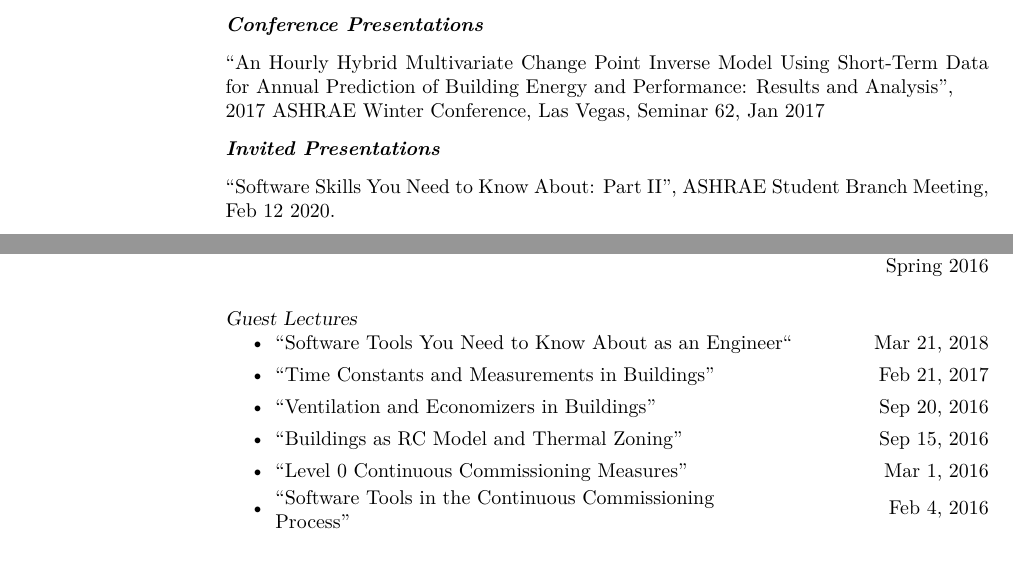
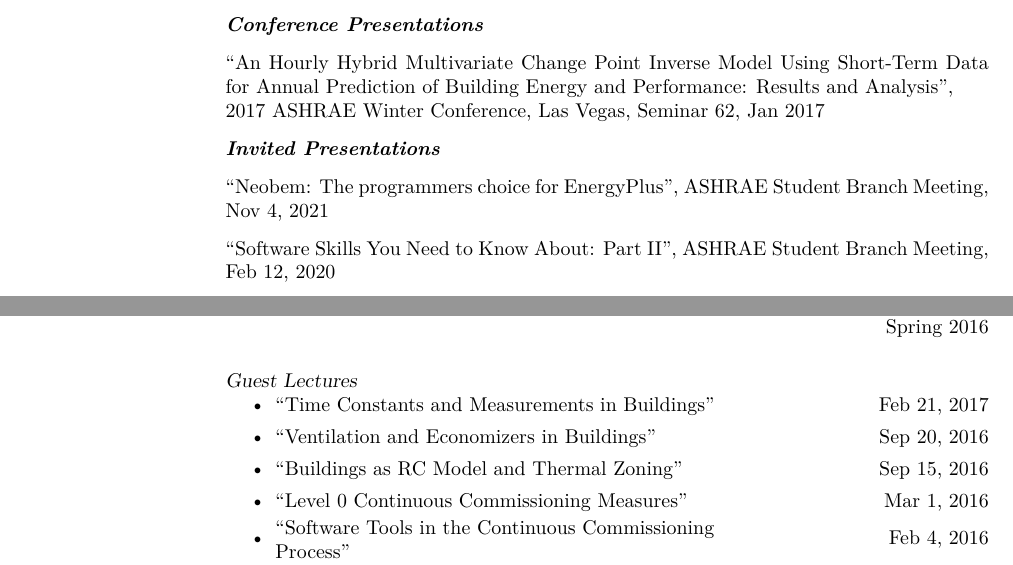
Before and after one commit to mitchpaulus/cv-resume, a LaTeX CV (cv/mitchell-paulus-cv.tex): two parts of pages 2 and 3 of 4, joined at a grey line, cut so that both start at the same text. Compiled offline with XeLaTeX.

Commit message:
Add latest presentation and beginnings of a data file

```diff
--- a/cv/mitchell-paulus-cv.tex
+++ b/cv/mitchell-paulus-cv.tex
@@ -160,7 +160,9 @@ David Strong and Victoria Burrows. \textit{A Whole-System Approach to High-Perfo
 
 \textbf{\textit{Invited Presentations}}
 
-``Software Skills You Need to Know About: Part II'', ASHRAE Student Branch Meeting, Feb 12 2020.
+``Neobem: The programmers choice for EnergyPlus'', ASHRAE Student Branch Meeting, Nov 4, 2021
+
+``Software Skills You Need to Know About: Part II'', ASHRAE Student Branch Meeting, Feb 12, 2020
 
 ``CC\textsuperscript{\textregistered{}} for Mission Critical'', Texas Energy Summit, Austin, TX, Nov 12, 2019
 
@@ -185,7 +188,6 @@ Application of Energy Management, MEEN 665, Texas A\&M \hfill \parbox[t]{2cm}{\r
 \vspace{10pt}
 {\sl Guest Lectures}
 \begin{itemize}
-    \item ``Software Tools You Need to Know About as an Engineer`` \hfill Mar 21, 2018
     \item ``Time Constants and Measurements in Buildings'' \hfill Feb 21, 2017
     \item ``Ventilation and Economizers in Buildings'' \hfill Sep 20, 2016
     \item ``Buildings as RC Model and Thermal Zoning'' \hfill Sep 15, 2016
```
Also changed, not shown: cv/mitchell-paulus-cv.tex (1 more changed lines), 1 other file.
